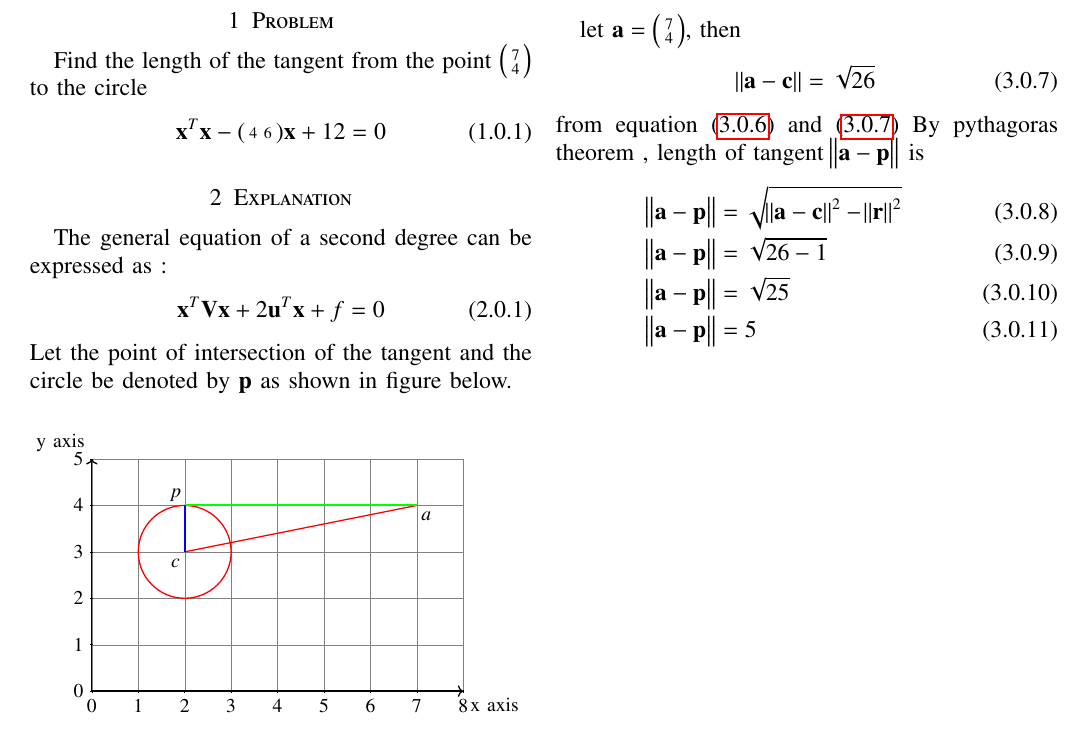
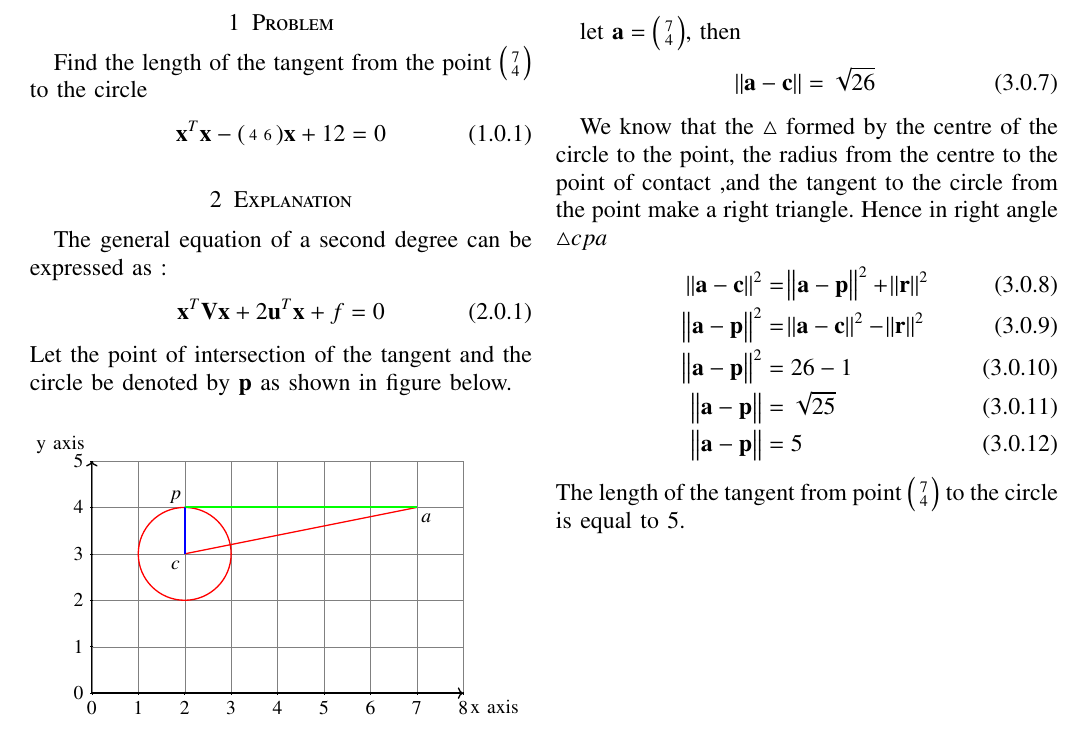
Before and after one commit to AddagallaSatyanarayana/AI5006, a LaTeX problem sheet (Assignment4/Assignment4.tex): part of the page, cut so that both start at the same text. Compiled offline with pdfLaTeX.

Commit message:
Add files via upload

```diff
--- a/Assignment4/Assignment4.tex
+++ b/Assignment4/Assignment4.tex
@@ -151,7 +151,7 @@ https://github.com/AddagallaSatyanarayana/AI5006/tree/master/Assignment4/Assignm
 \end{lstlisting}
 %
 \section{Problem}
-Find the length of the tangent from the point \myvec{7\\4} to the circle
+Find the length of the tangent from the point $\myvec{7\\4}$ to the circle
 \begin{align}
 		 \vec{x}^T\vec{x}- \myvec{4 & 6}\vec{x}+12=0\label{eq:1}
 \end{align}
@@ -189,13 +189,16 @@ let $\vec{a}=\myvec{7\\4}$, then
 \begin{align}
 	\norm{\vec{a-c}}=\sqrt{26}\label{eq:4}
 \end{align}
-from equation \eqref{eq:3} and \eqref{eq:4}
-By pythagoras theorem , length of tangent $\norm{\vec{a-p}}$ is
+
+We know that the $\triangle$ formed by the centre of the circle to the point, the radius from the centre to the point of contact ,and the tangent to the circle from the point make a right triangle.
+Hence in right angle $\triangle{cpa}$
 \begin{align}
-	 \norm{\vec{a-p}}&= \sqrt{\norm{\vec{a-c}}^2 - \norm{\vec{r}}^2}\\
-	 \norm{\vec{a-p}}&=	\sqrt{26 - 1}\\
+	\norm{\vec{a-c}}^2&= \norm{\vec{a-p}}^2 + \norm{\vec{r}}^2\\
+	 \norm{\vec{a-p}}^2&= \norm{\vec{a-c}}^2 - \norm{\vec{r}}^2\\
+	 \norm{\vec{a-p}}^2&=	{26 - 1}\\
 	 \norm{\vec{a-p}}&=\sqrt{25}\\
 	 \norm{\vec{a-p}}&=5
 \end{align}
+The length of the tangent from  point $\myvec{7\\4}$ to the circle is equal to 5.
 
 \end{document}
```
Also changed, not shown: Assignment4/Assignment4.pdf.
